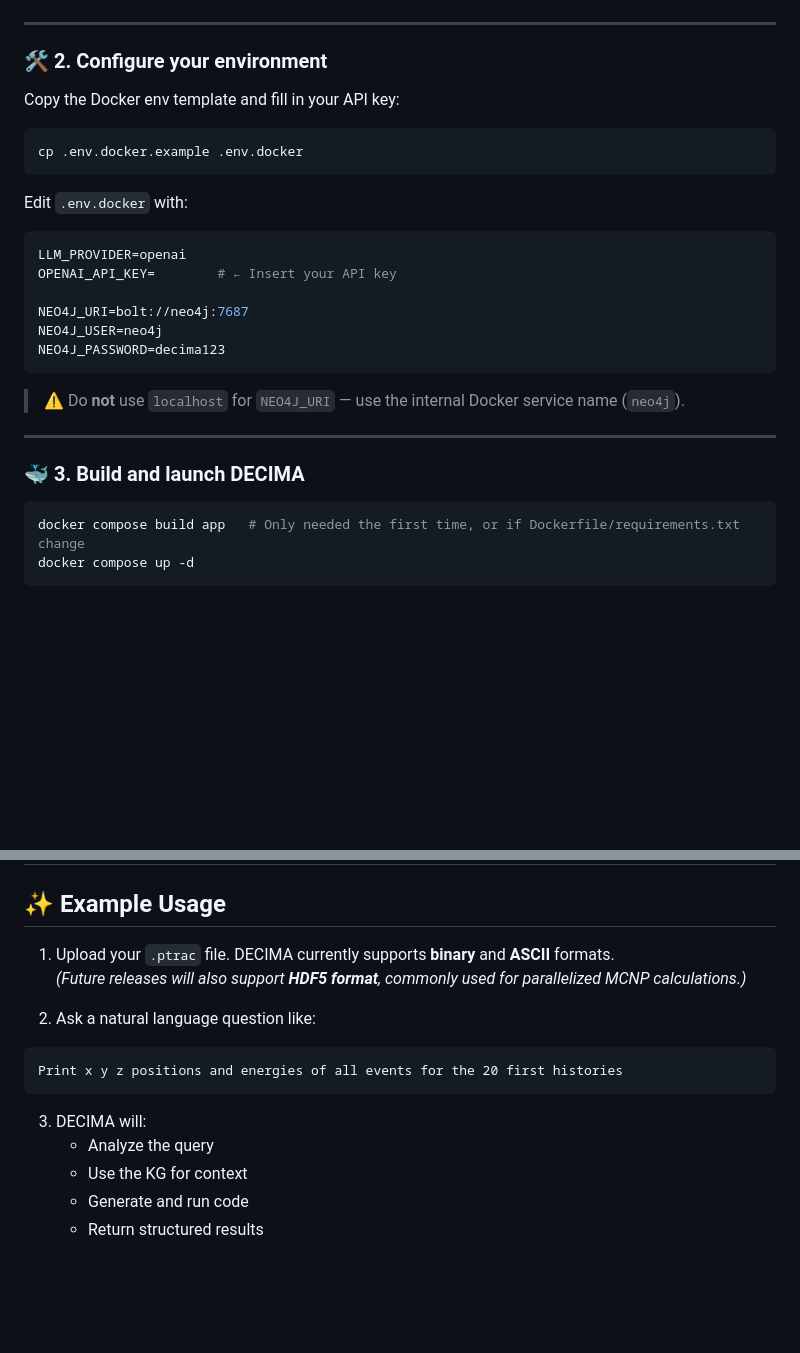
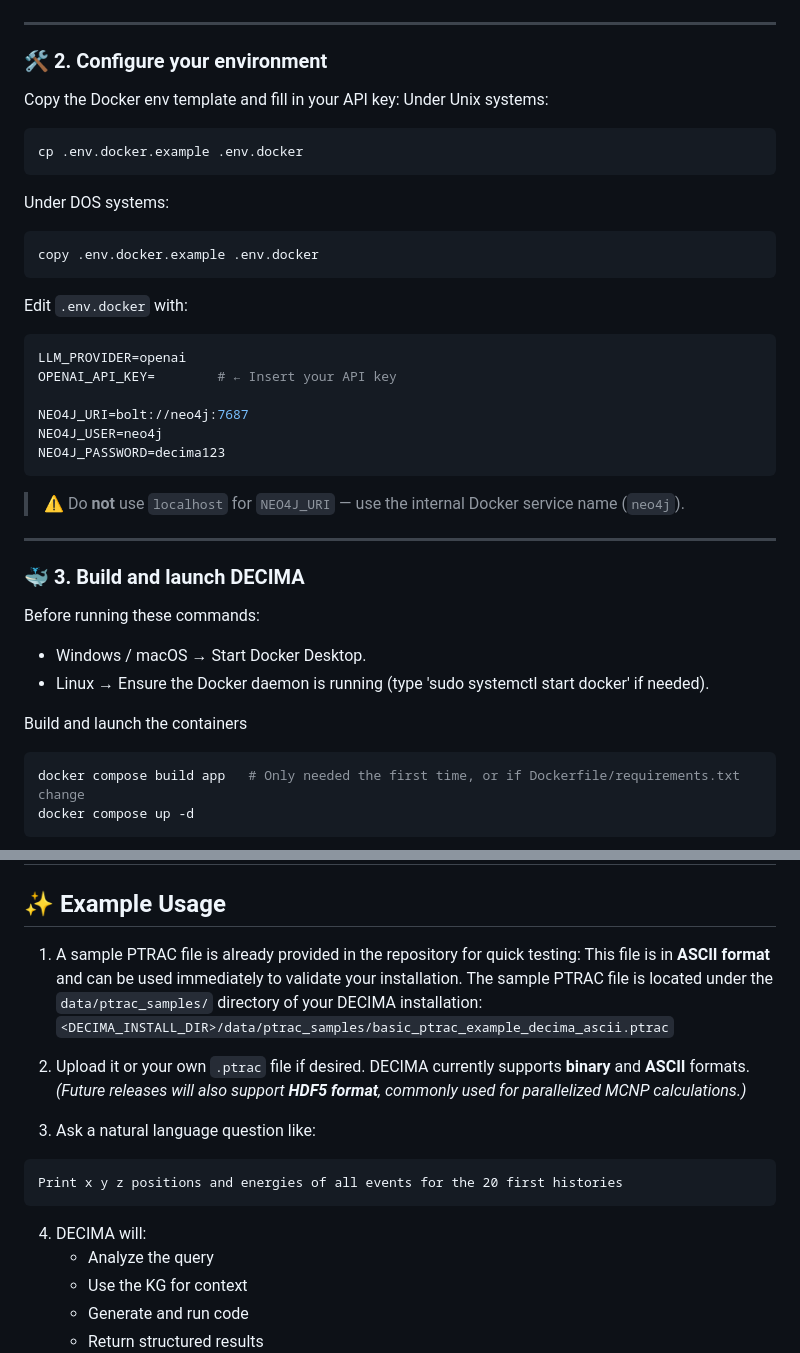
Before and after one commit to quentinducasse/decima, a Markdown page: README.md, 2 parts joined by grey strips. GitHub-like rendering; blank space fills up the shorter version.

Commit message:
update: readme

````diff
--- a/README.md
+++ b/README.md
@@ -91,9 +91,14 @@ cd decima
 ### 🛠️ 2. Configure your environment
 
 Copy the Docker env template and fill in your API key:
+Under Unix systems:
 
 ```bash
 cp .env.docker.example .env.docker
+```
+Under DOS systems:
+```bash
+copy .env.docker.example .env.docker
 ```
 
 Edit `.env.docker` with:
@@ -112,6 +117,12 @@ NEO4J_PASSWORD=decima123
 ---
 
 ### 🐳 3. Build and launch DECIMA
+Before running these commands:
+
+- Windows / macOS → Start Docker Desktop.
+- Linux → Ensure the Docker daemon is running (type 'sudo systemctl start docker' if needed).
+
+Build and launch the containers
 
 ```bash
 docker compose build app   # Only needed the first time, or if Dockerfile/requirements.txt change
@@ -189,16 +200,22 @@ docker compose run --rm --service-ports app python app.py -v
 
 ## ✨ Example Usage
 
-1. Upload your `.ptrac` file. DECIMA currently supports **binary** and **ASCII** formats.
-   *(Future releases will also support **HDF5 format**, commonly used for parallelized MCNP calculations.)*
+1. A sample PTRAC file is already provided in the repository for quick testing:
+This file is in **ASCII format** and can be used immediately to validate your installation.
+The sample PTRAC file is located under the `data/ptrac_samples/` directory of your DECIMA installation:
+`<DECIMA_INSTALL_DIR>/data/ptrac_samples/basic_ptrac_example_decima_ascii.ptrac`
 
-2. Ask a natural language question like:
+2. Upload it or your own `.ptrac` file if desired. DECIMA currently supports **binary** and **ASCII** formats.
+*(Future releases will also support **HDF5 format**, commonly used for parallelized MCNP calculations.)*
+
+
+3. Ask a natural language question like:
 
 ```text
 Print x y z positions and energies of all events for the 20 first histories
 ```
 
-3. DECIMA will:
+4. DECIMA will:
    - Analyze the query
    - Use the KG for context
    - Generate and run code
````
